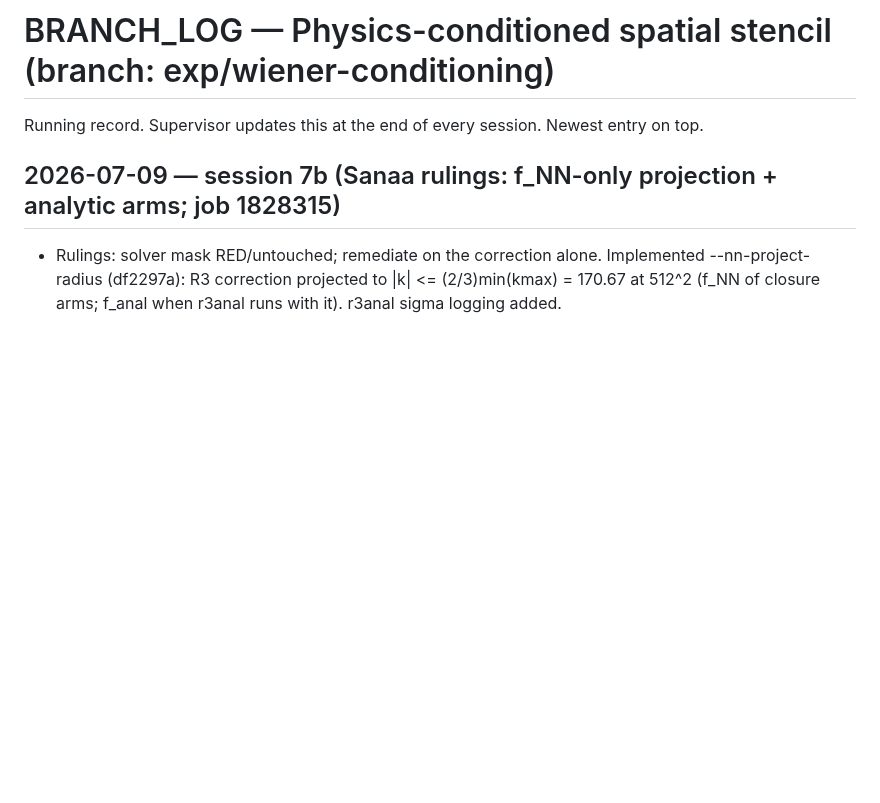
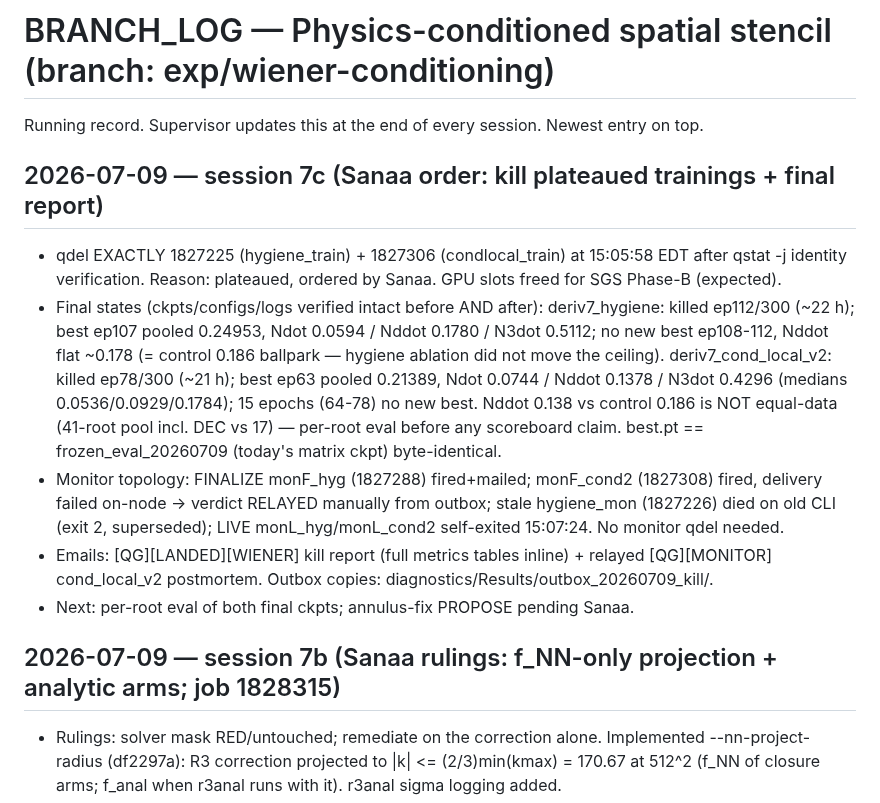
Before and after one commit to sanaamouzahir/qg-closure, a Markdown page: BRANCH_LOG.md, the part around the change. Rendered like a GitHub page; blank space fills up the shorter version.

Commit message:
[fable-authored][red-approved] kill ledger: qdel 1827225+1827306 on Sanaa's order (plateaued); final metrics hygiene ep107 Nddot 0.178 / cond_local_v2 ep63 Nddot 0.138 (not equal-data); monitors finalized, cond2 verdict relayed
Co-Authored-By: Claude Fable 5 <noreply@anthropic.com>
Claude-Session: https://claude.ai/code/session_01VP4cM2WLE824URGji2x49D

```diff
--- a/BRANCH_LOG.md
+++ b/BRANCH_LOG.md
@@ -1,6 +1,28 @@
 # BRANCH_LOG — Physics-conditioned spatial stencil  (branch: exp/wiener-conditioning)
 
 Running record. Supervisor updates this at the end of every session. Newest entry on top.
+
+## 2026-07-09 — session 7c (Sanaa order: kill plateaued trainings + final report)
+- qdel EXACTLY 1827225 (hygiene_train) + 1827306 (condlocal_train) at 15:05:58 EDT after
+  qstat -j identity verification. Reason: plateaued, ordered by Sanaa. GPU slots freed for
+  SGS Phase-B (expected).
+- Final states (ckpts/configs/logs verified intact before AND after):
+  deriv7_hygiene: killed ep112/300 (~22 h); best ep107 pooled 0.24953, Ndot 0.0594 /
+  Nddot 0.1780 / N3dot 0.5112; no new best ep108-112, Nddot flat ~0.178 (= control 0.186
+  ballpark — hygiene ablation did not move the ceiling).
+  deriv7_cond_local_v2: killed ep78/300 (~21 h); best ep63 pooled 0.21389, Ndot 0.0744 /
+  Nddot 0.1378 / N3dot 0.4296 (medians 0.0536/0.0929/0.1784); 15 epochs (64-78) no new
+  best. Nddot 0.138 vs control 0.186 is NOT equal-data (41-root pool incl. DEC vs 17) —
+  per-root eval before any scoreboard claim. best.pt == frozen_eval_20260709 (today's
+  matrix ckpt) byte-identical.
+- Monitor topology: FINALIZE monF_hyg (1827288) fired+mailed; monF_cond2 (1827308) fired,
+  delivery failed on-node -> verdict RELAYED manually from outbox; stale hygiene_mon
+  (1827226) died on old CLI (exit 2, superseded); LIVE monL_hyg/monL_cond2 self-exited
+  15:07:24. No monitor qdel needed.
+- Emails: [QG][LANDED][WIENER] kill report (full metrics tables inline) + relayed
+  [QG][MONITOR] cond_local_v2 postmortem. Outbox copies: diagnostics/Results/outbox_20260709_kill/.
+- Next: per-root eval of both final ckpts; annulus-fix PROPOSE pending Sanaa.
+
 
 ## 2026-07-09 — session 7b (Sanaa rulings: f_NN-only projection + analytic arms; job 1828315)
 - Rulings: solver mask RED/untouched; remediate on the correction alone. Implemented
```
Also changed, not shown: DECISIONS.md (+1 -0 lines).
